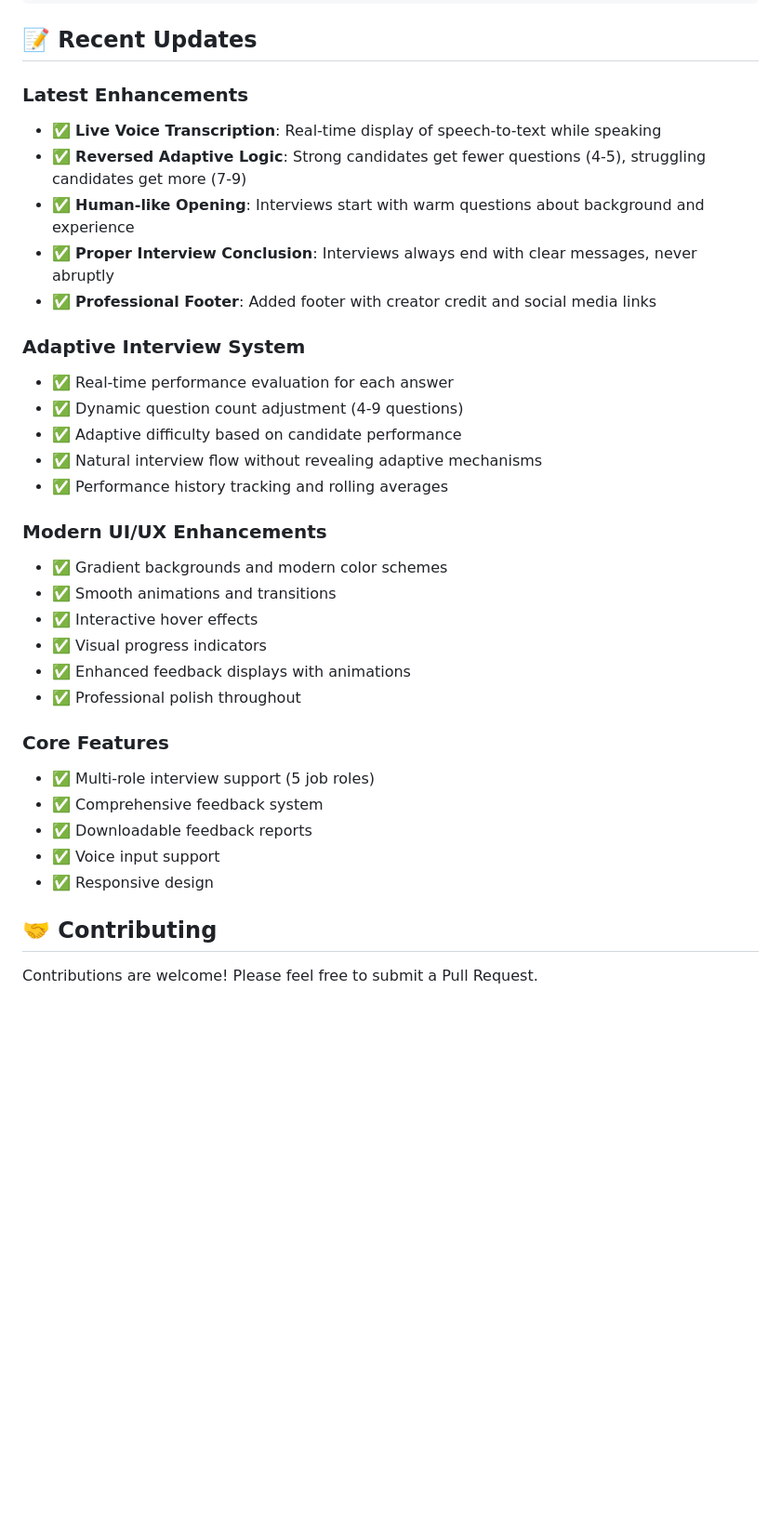
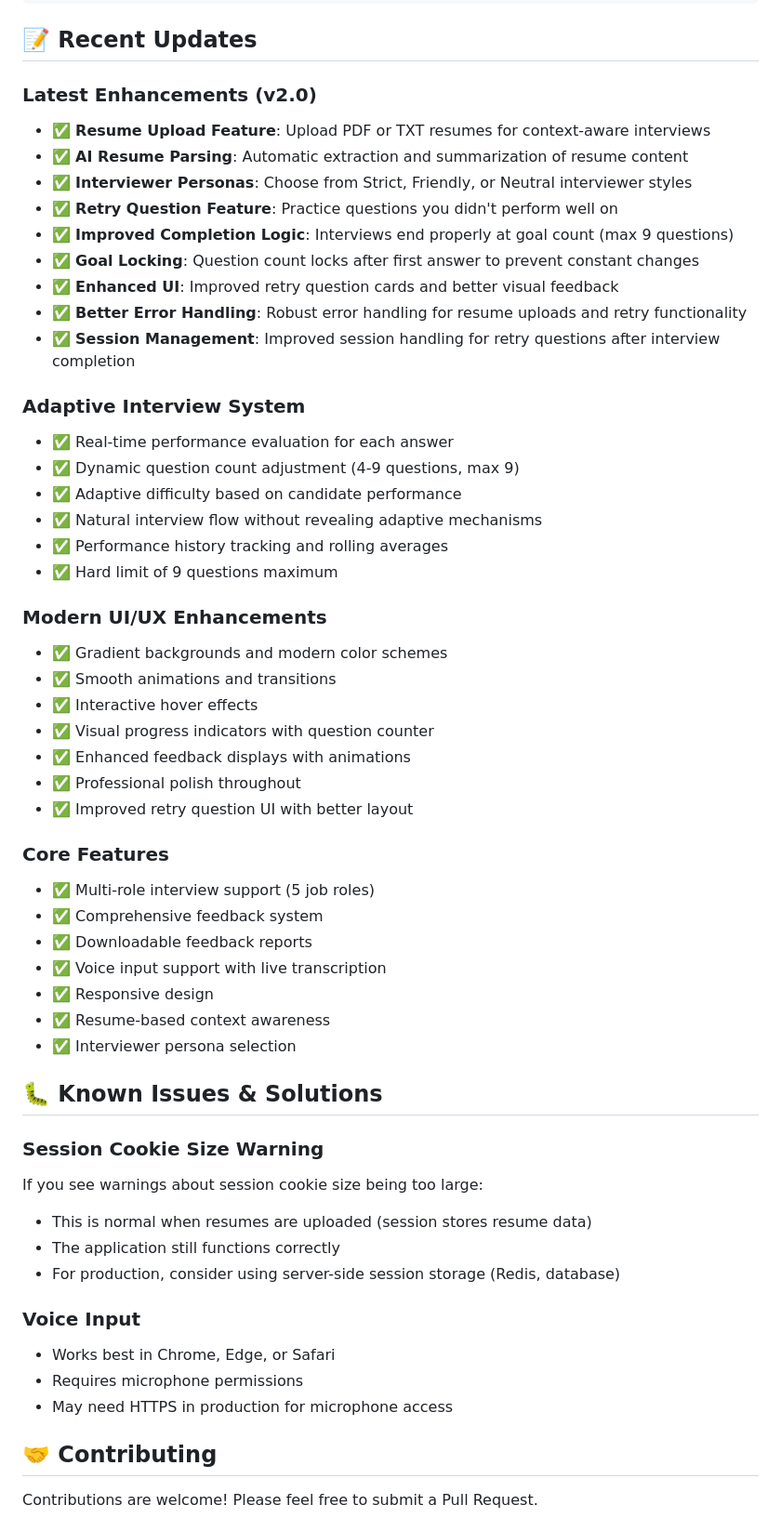
Before and after one commit to C-Tharun/InterviewPilot, a Markdown page: README.md, the part around the change printed below. Shown: that part at 93% size. GitHub-like rendering; blank space fills up the shorter version.

```diff
--- a/README.md
+++ b/README.md
@@ -179,34 +241,55 @@ gunicorn -w 4 -b 0.0.0.0:5000 app:app
 
 ## 📝 Recent Updates
 
-### Latest Enhancements
-- ✅ **Live Voice Transcription**: Real-time display of speech-to-text while speaking
-- ✅ **Reversed Adaptive Logic**: Strong candidates get fewer questions (4-5), struggling candidates get more (7-9)
-- ✅ **Human-like Opening**: Interviews start with warm questions about background and experience
-- ✅ **Proper Interview Conclusion**: Interviews always end with clear messages, never abruptly
-- ✅ **Professional Footer**: Added footer with creator credit and social media links
+### Latest Enhancements (v2.0)
+- ✅ **Resume Upload Feature**: Upload PDF or TXT resumes for context-aware interviews
+- ✅ **AI Resume Parsing**: Automatic extraction and summarization of resume content
+- ✅ **Interviewer Personas**: Choose from Strict, Friendly, or Neutral interviewer styles
+- ✅ **Retry Question Feature**: Practice questions you didn't perform well on
+- ✅ **Improved Completion Logic**: Interviews end properly at goal count (max 9 questions)
+- ✅ **Goal Locking**: Question count locks after first answer to prevent constant changes
+- ✅ **Enhanced UI**: Improved retry question cards and better visual feedback
+- ✅ **Better Error Handling**: Robust error handling for resume uploads and retry functionality
+- ✅ **Session Management**: Improved session handling for retry questions after interview completion
 
 ### Adaptive Interview System
 - ✅ Real-time performance evaluation for each answer
-- ✅ Dynamic question count adjustment (4-9 questions)
+- ✅ Dynamic question count adjustment (4-9 questions, max 9)
 - ✅ Adaptive difficulty based on candidate performance
 - ✅ Natural interview flow without revealing adaptive mechanisms
 - ✅ Performance history tracking and rolling averages
+- ✅ Hard limit of 9 questions maximum
 
 ### Modern UI/UX Enhancements
 - ✅ Gradient backgrounds and modern color schemes
 - ✅ Smooth animations and transitions
 - ✅ Interactive hover effects
-- ✅ Visual progress indicators
+- ✅ Visual progress indicators with question counter
 - ✅ Enhanced feedback displays with animations
 - ✅ Professional polish throughout
+- ✅ Improved retry question UI with better layout
 
 ### Core Features
 - ✅ Multi-role interview support (5 job roles)
 - ✅ Comprehensive feedback system
 - ✅ Downloadable feedback reports
-- ✅ Voice input support
+- ✅ Voice input support with live transcription
 - ✅ Responsive design
+- ✅ Resume-based context awareness
+- ✅ Interviewer persona selection
+
+## 🐛 Known Issues & Solutions
+
+### Session Cookie Size Warning
+If you see warnings about session cookie size being too large:
+- This is normal when resumes are uploaded (session stores resume data)
+- The application still functions correctly
+- For production, consider using server-side session storage (Redis, database)
+
+### Voice Input
+- Works best in Chrome, Edge, or Safari
+- Requires microphone permissions
+- May need HTTPS in production for microphone access
 
 ## 🤝 Contributing
 
```
Also changed, not shown: other parts of README.md (+86 -14 lines).
